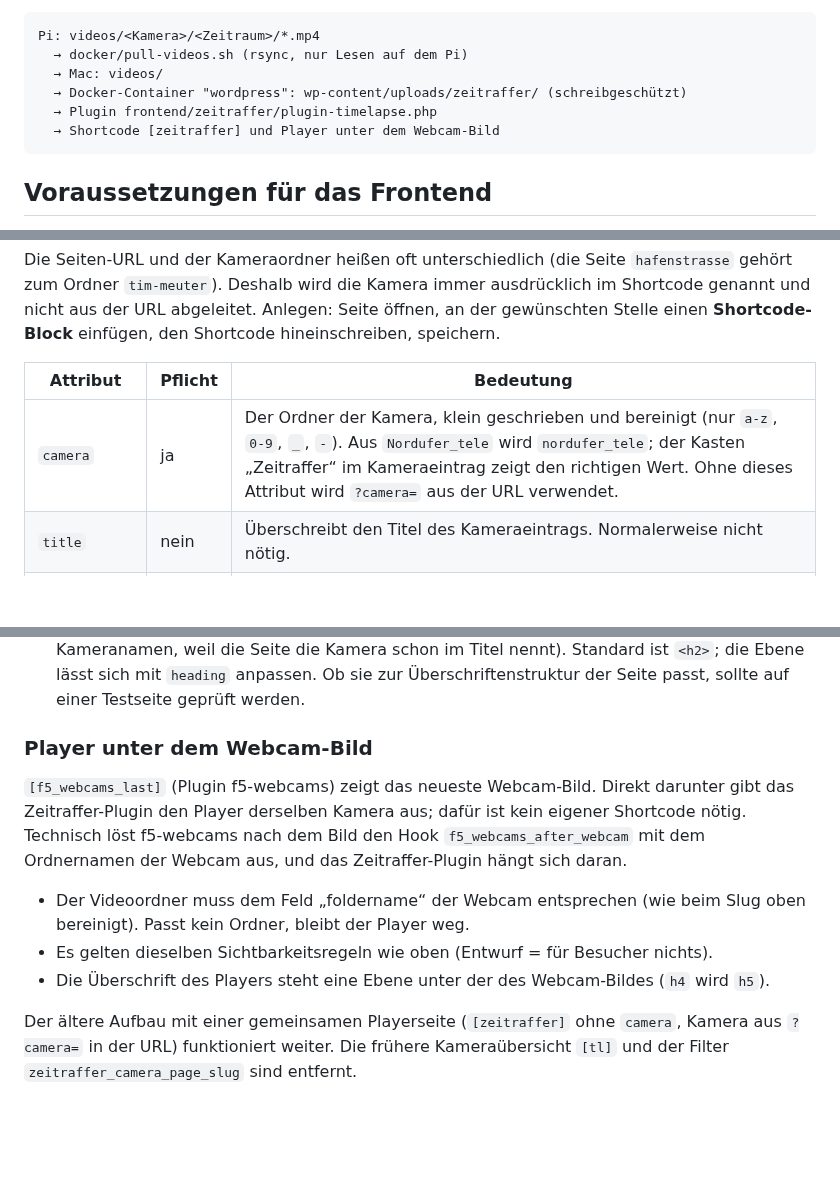
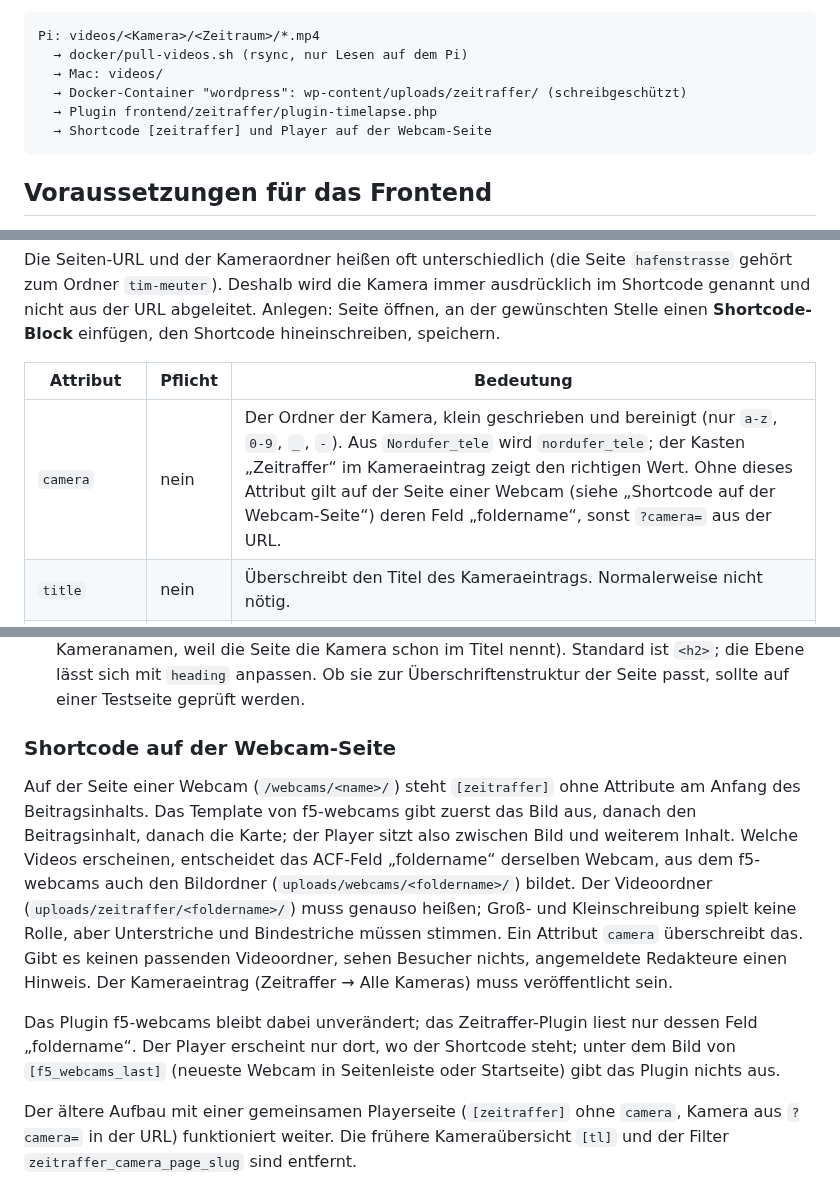
Before and after one commit to funktion5/Zeitraffer, a Markdown page: docs/wordpress.md, 3 parts joined by grey strips. Drawn GitHub-style; blank space fills up the shorter version.

Commit message:
docs: describe the shortcode on the webcam page
[zeitraffer] needs no camera attribute on a webcam page: it reads that
page's foldername. The section explains where the player sits in the
f5-webcams template (image, content, map) and which folder names must
match.

The section about the player under [f5_webcams_last] is removed together
with the hook it described.

````diff
--- a/docs/wordpress.md
+++ b/docs/wordpress.md
@@ -10,7 +10,7 @@ Pi: videos/<Kamera>/<Zeitraum>/*.mp4
   → Mac: videos/
   → Docker-Container "wordpress": wp-content/uploads/zeitraffer/ (schreibgeschützt)
   → Plugin frontend/zeitraffer/plugin-timelapse.php
-  → Shortcode [zeitraffer] und Player unter dem Webcam-Bild
+  → Shortcode [zeitraffer] und Player auf der Webcam-Seite
 ```
 
 ## Voraussetzungen für das Frontend
@@ -159,7 +159,7 @@ Die Seiten-URL und der Kameraordner heißen oft unterschiedlich (die Seite `hafe
 
 | Attribut | Pflicht | Bedeutung |
 |---|---|---|
-| `camera` | ja | Der Ordner der Kamera, klein geschrieben und bereinigt (nur `a-z`, `0-9`, `_`, `-`). Aus `Nordufer_tele` wird `nordufer_tele`; der Kasten „Zeitraffer“ im Kameraeintrag zeigt den richtigen Wert. Ohne dieses Attribut wird `?camera=` aus der URL verwendet. |
+| `camera` | nein | Der Ordner der Kamera, klein geschrieben und bereinigt (nur `a-z`, `0-9`, `_`, `-`). Aus `Nordufer_tele` wird `nordufer_tele`; der Kasten „Zeitraffer“ im Kameraeintrag zeigt den richtigen Wert. Ohne dieses Attribut gilt auf der Seite einer Webcam (siehe „Shortcode auf der Webcam-Seite“) deren Feld „foldername“, sonst `?camera=` aus der URL. |
 | `title` | nein | Überschreibt den Titel des Kameraeintrags. Normalerweise nicht nötig. |
 | `description` | nein | Überschreibt den Auszug des Kameraeintrags. Normalerweise nicht nötig. |
 | `heading` | nein | Ebene der Überschrift des Players, `2` bis `6`, Standard `2`. So lässt sich die Überschrift in die Struktur der Seite einpassen, z. B. `heading="4"` für Seiten, deren Abschnittstitel `h4` sind. Ungültige Werte ergeben `2`. |
@@ -187,13 +187,11 @@ Hinweise:
 - **Ein Player pro Seite:** Der Player verwendet feste Element-IDs; mehrere `[zeitraffer]` auf derselben Seite funktionieren nicht.
 - **Überschrift:** Das Plugin gibt eine eigene Überschrift aus („Zeitraffer – Zeitraum“, ohne Kameranamen, weil die Seite die Kamera schon im Titel nennt). Standard ist `<h2>`; die Ebene lässt sich mit `heading` anpassen. Ob sie zur Überschriftenstruktur der Seite passt, sollte auf einer Testseite geprüft werden.
 
-### Player unter dem Webcam-Bild
+### Shortcode auf der Webcam-Seite
 
-`[f5_webcams_last]` (Plugin f5-webcams) zeigt das neueste Webcam-Bild. Direkt darunter gibt das Zeitraffer-Plugin den Player derselben Kamera aus; dafür ist kein eigener Shortcode nötig. Technisch löst f5-webcams nach dem Bild den Hook `f5_webcams_after_webcam` mit dem Ordnernamen der Webcam aus, und das Zeitraffer-Plugin hängt sich daran.
+Auf der Seite einer Webcam (`/webcams/<name>/`) steht `[zeitraffer]` ohne Attribute am Anfang des Beitragsinhalts. Das Template von f5-webcams gibt zuerst das Bild aus, danach den Beitragsinhalt, danach die Karte; der Player sitzt also zwischen Bild und weiterem Inhalt. Welche Videos erscheinen, entscheidet das ACF-Feld „foldername“ derselben Webcam, aus dem f5-webcams auch den Bildordner (`uploads/webcams/<foldername>/`) bildet. Der Videoordner (`uploads/zeitraffer/<foldername>/`) muss genauso heißen; Groß- und Kleinschreibung spielt keine Rolle, aber Unterstriche und Bindestriche müssen stimmen. Ein Attribut `camera` überschreibt das. Gibt es keinen passenden Videoordner, sehen Besucher nichts, angemeldete Redakteure einen Hinweis. Der Kameraeintrag (Zeitraffer → Alle Kameras) muss veröffentlicht sein.
 
-- Der Videoordner muss dem Feld „foldername“ der Webcam entsprechen (wie beim Slug oben bereinigt). Passt kein Ordner, bleibt der Player weg.
-- Es gelten dieselben Sichtbarkeitsregeln wie oben (Entwurf = für Besucher nichts).
-- Die Überschrift des Players steht eine Ebene unter der des Webcam-Bildes (`h4` wird `h5`).
+Das Plugin f5-webcams bleibt dabei unverändert; das Zeitraffer-Plugin liest nur dessen Feld „foldername“. Der Player erscheint nur dort, wo der Shortcode steht; unter dem Bild von `[f5_webcams_last]` (neueste Webcam in Seitenleiste oder Startseite) gibt das Plugin nichts aus.
 
 Der ältere Aufbau mit einer gemeinsamen Playerseite (`[zeitraffer]` ohne `camera`, Kamera aus `?camera=` in der URL) funktioniert weiter. Die frühere Kameraübersicht `[tl]` und der Filter `zeitraffer_camera_page_slug` sind entfernt.
 
````
